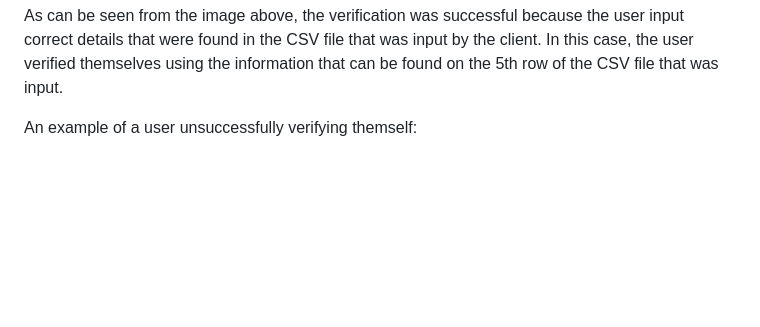
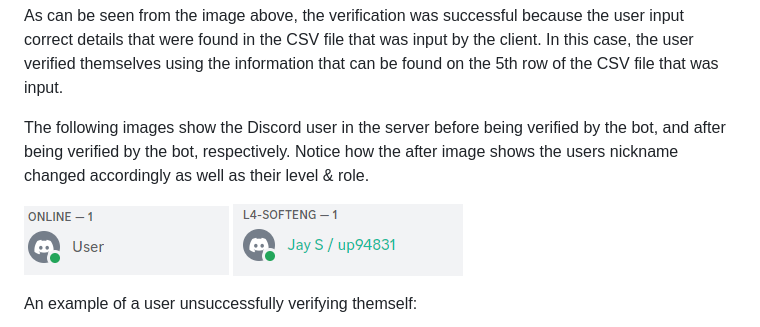
Before and after one commit to ak292/discord-management-bot, a Markdown page: README.md, the part around the change. Rendered like a GitHub page; pictures changed too: images/example1.png (added), images/example2.png (added); blank space fills up the shorter version.

```diff
--- a/README.md
+++ b/README.md
@@ -26,6 +26,11 @@ An example of a user successfully verifying themself:
 ![Image of successful verification](images/successful.png)
 
 As can be seen from the image above, the verification was successful because the user input correct details that were found in the CSV file that was input by the client. In this case, the user verified themselves using the information that can be found on the 5th row of the CSV file that was input.
+
+The following images show the Discord user in the server before being verified by the bot, and after being verified by the bot, respectively. Notice how the after image shows the users nickname changed accordingly as well as their level & role.
+
+![Image of user before verification](images/example2.png)
+![Image of user after verification](images/example1.png)
 
 An example of a user unsuccessfully verifying themself:
 
```
